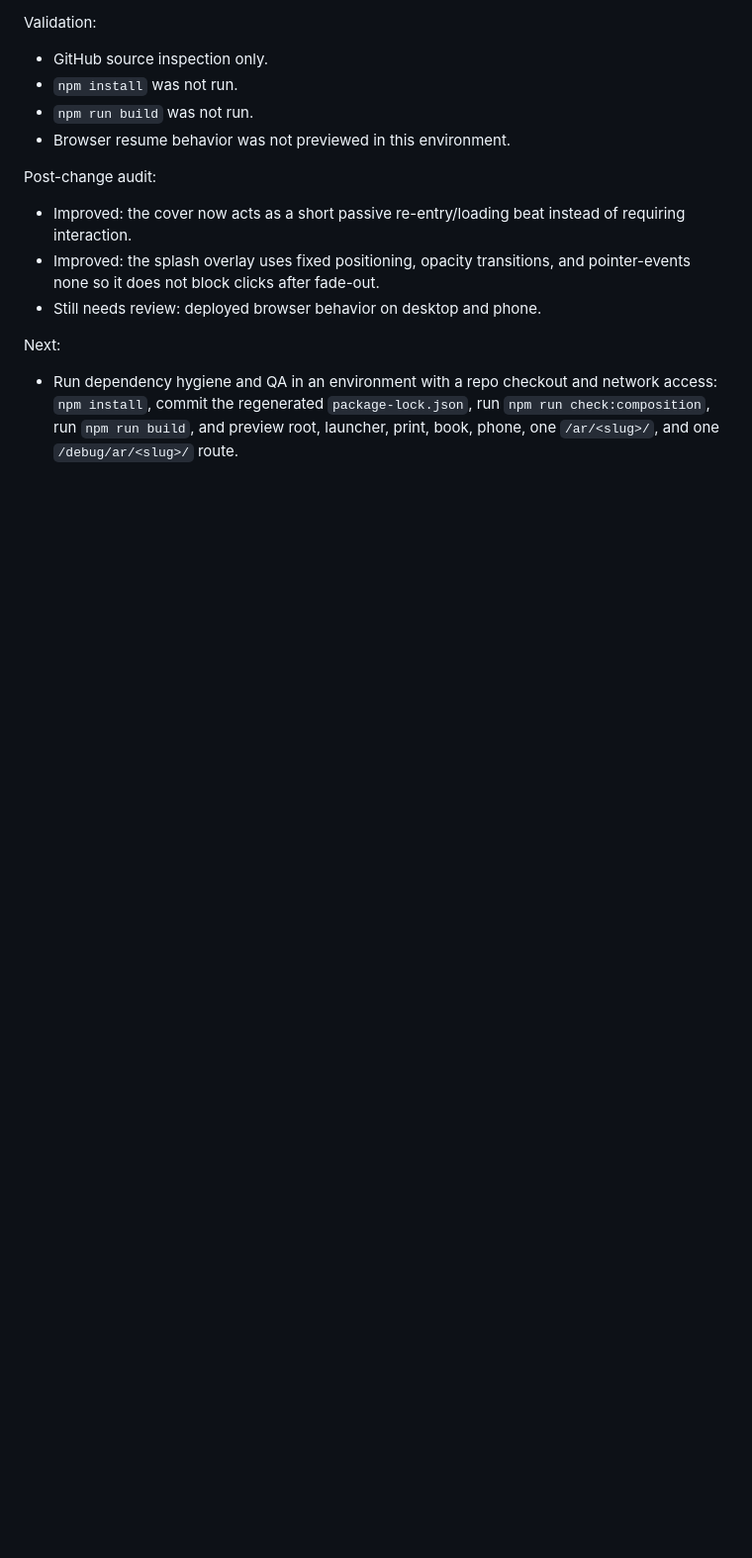
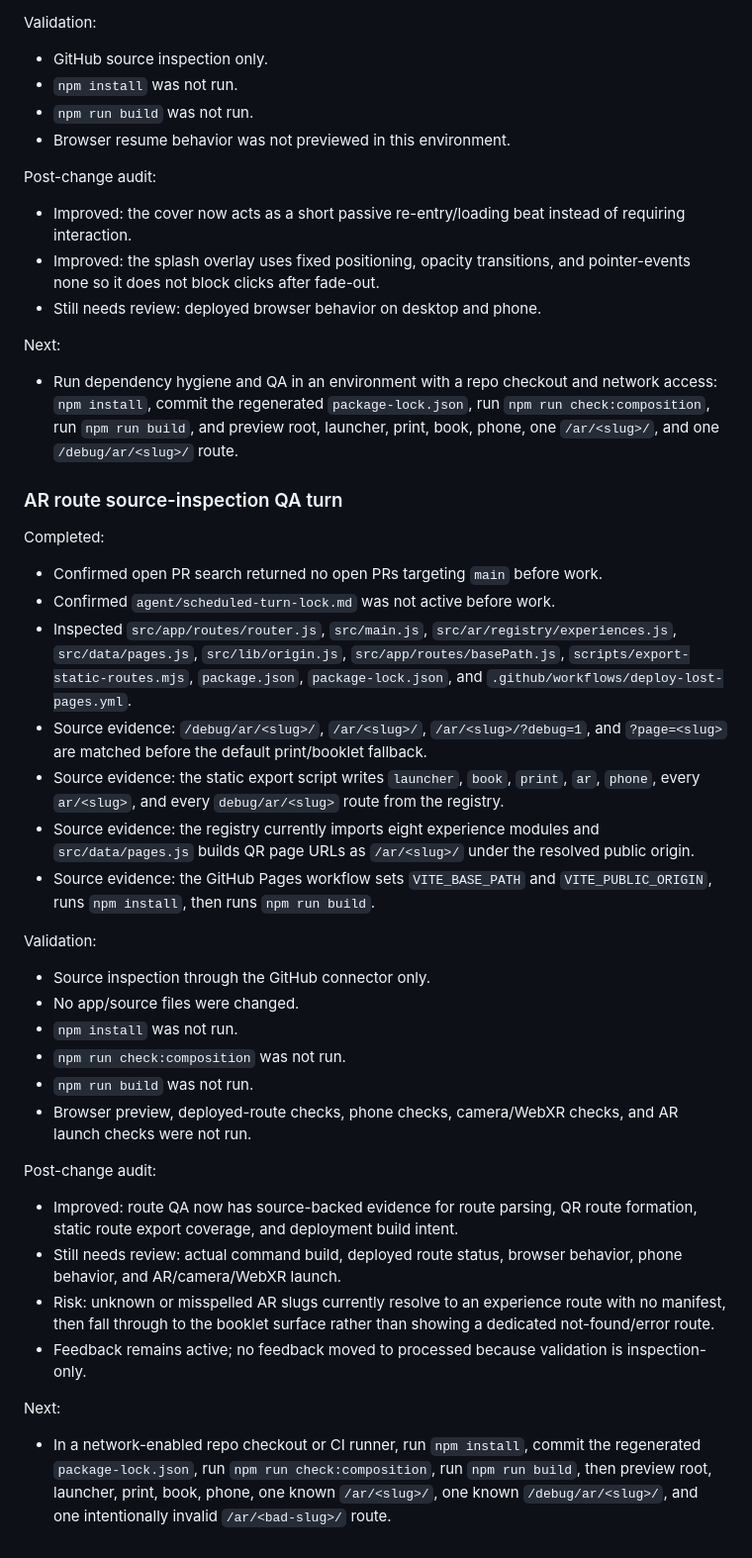
Before and after one commit to LuminaryLabs-Dev/MuseumMultiverse-TheLostPages, a Markdown page: agent/run-log.md, the part around the change. Shown at 99% size. GitHub-like rendering; blank space fills up the shorter version.

Commit message:
Record AR route source inspection QA

```diff
--- a/agent/run-log.md
+++ b/agent/run-log.md
@@ -84,3 +84,35 @@ Post-change audit:
 Next:
 
 - Run dependency hygiene and QA in an environment with a repo checkout and network access: `npm install`, commit the regenerated `package-lock.json`, run `npm run check:composition`, run `npm run build`, and preview root, launcher, print, book, phone, one `/ar/<slug>/`, and one `/debug/ar/<slug>/` route.
+
+### AR route source-inspection QA turn
+
+Completed:
+
+- Confirmed open PR search returned no open PRs targeting `main` before work.
+- Confirmed `agent/scheduled-turn-lock.md` was not active before work.
+- Inspected `src/app/routes/router.js`, `src/main.js`, `src/ar/registry/experiences.js`, `src/data/pages.js`, `src/lib/origin.js`, `src/app/routes/basePath.js`, `scripts/export-static-routes.mjs`, `package.json`, `package-lock.json`, and `.github/workflows/deploy-lost-pages.yml`.
+- Source evidence: `/debug/ar/<slug>/`, `/ar/<slug>/`, `/ar/<slug>/?debug=1`, and `?page=<slug>` are matched before the default print/booklet fallback.
+- Source evidence: the static export script writes `launcher`, `book`, `print`, `ar`, `phone`, every `ar/<slug>`, and every `debug/ar/<slug>` route from the registry.
+- Source evidence: the registry currently imports eight experience modules and `src/data/pages.js` builds QR page URLs as `/ar/<slug>/` under the resolved public origin.
+- Source evidence: the GitHub Pages workflow sets `VITE_BASE_PATH` and `VITE_PUBLIC_ORIGIN`, runs `npm install`, then runs `npm run build`.
+
+Validation:
+
+- Source inspection through the GitHub connector only.
+- No app/source files were changed.
+- `npm install` was not run.
+- `npm run check:composition` was not run.
+- `npm run build` was not run.
+- Browser preview, deployed-route checks, phone checks, camera/WebXR checks, and AR launch checks were not run.
+
+Post-change audit:
+
+- Improved: route QA now has source-backed evidence for route parsing, QR route formation, static route export coverage, and deployment build intent.
+- Still needs review: actual command build, deployed route status, browser behavior, phone behavior, and AR/camera/WebXR launch.
+- Risk: unknown or misspelled AR slugs currently resolve to an experience route with no manifest, then fall through to the booklet surface rather than showing a dedicated not-found/error route.
+- Feedback remains active; no feedback moved to processed because validation is inspection-only.
+
+Next:
+
+- In a network-enabled repo checkout or CI runner, run `npm install`, commit the regenerated `package-lock.json`, run `npm run check:composition`, run `npm run build`, then preview root, launcher, print, book, phone, one known `/ar/<slug>/`, one known `/debug/ar/<slug>/`, and one intentionally invalid `/ar/<bad-slug>/` route.
```
